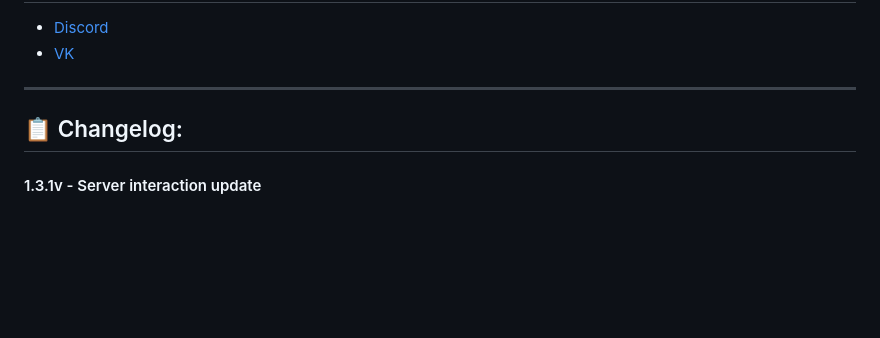
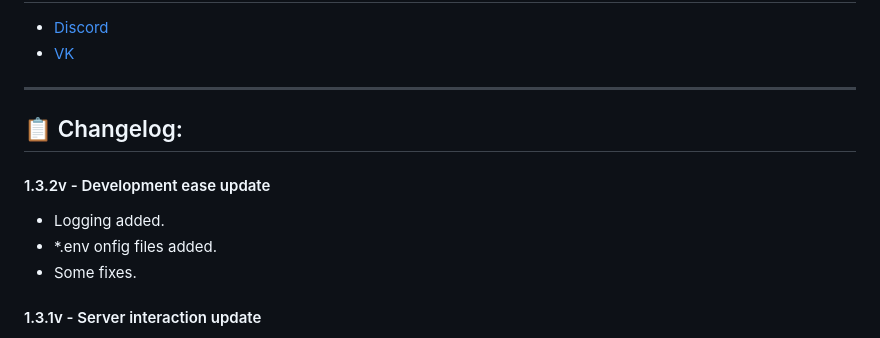
Before and after one commit to BRO-Fedka/IslesAssault, a Markdown page: README.md, the part around the change. GitHub-like rendering; blank space fills up the shorter version.

```diff
--- a/README.md
+++ b/README.md
@@ -59,6 +59,10 @@ ___
 * [VK](https://vk.com/islesassault)
 ___
 ## :clipboard: Changelog:
+#### 1.3.2v - Development ease update
+* Logging added.
+* *.env onfig files added.
+* Some fixes.
 #### 1.3.1v - Server interaction update
 * Added direct connection, update button.
 * Fixed one sessione game bug.
```
